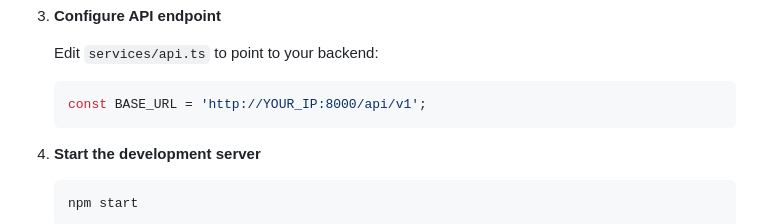
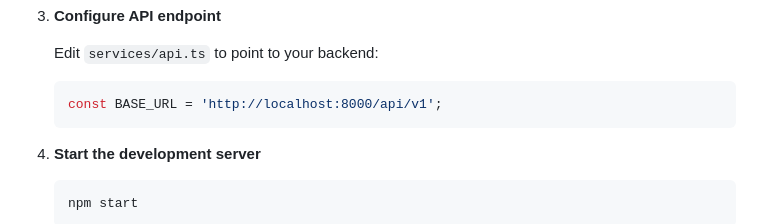
Before and after one commit to delan75/team-inventory, a Markdown page: mobile/README.md, the part around the change. Drawn GitHub-style.

Commit message:
Change API base URL to localhost
Update API endpoint in README to use localhost.

````diff
--- a/mobile/README.md
+++ b/mobile/README.md
@@ -102,7 +102,7 @@ mobile/
 
    Edit `services/api.ts` to point to your backend:
    ```typescript
-   const BASE_URL = 'http://YOUR_IP:8000/api/v1';
+   const BASE_URL = 'http://localhost:8000/api/v1';
    ```
 
 4. **Start the development server**
````
